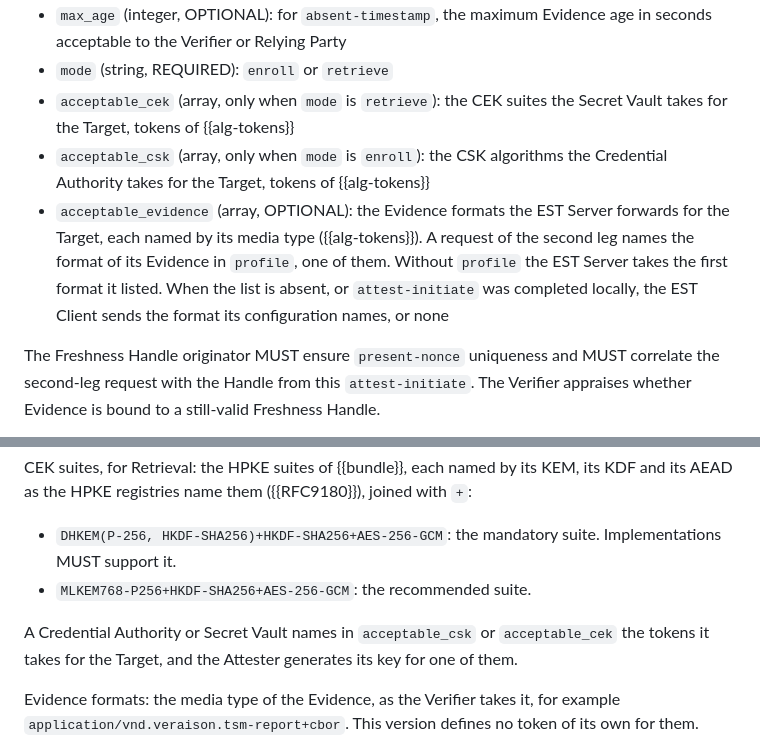
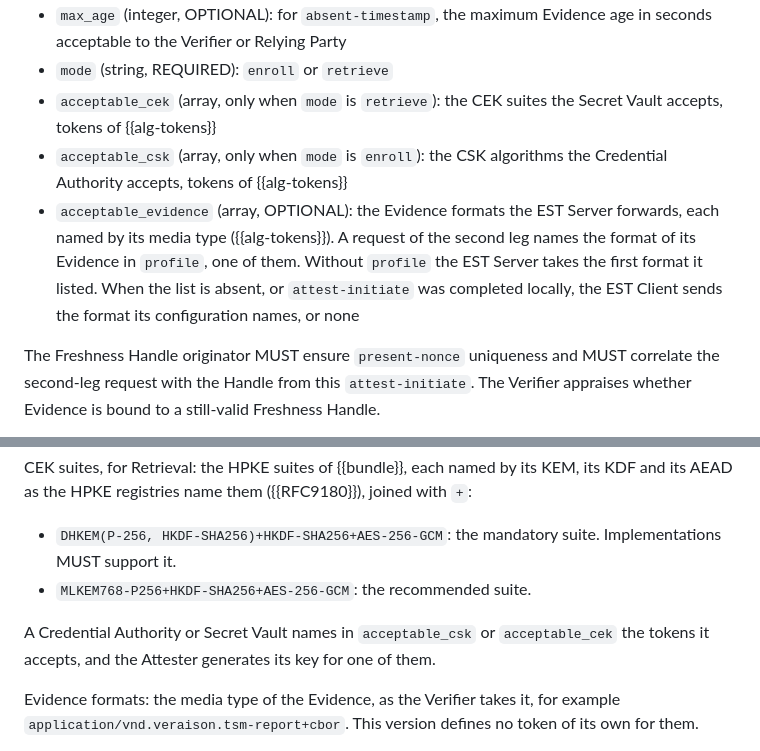
Before and after one commit to TheBankster/lamps-tacra-est, a Markdown page: draft-novak-lamps-tacra-est.md, 2 parts joined by grey strips. Drawn GitHub-style.

Commit message:
The tokens a Credential Authority or Secret Vault accepts: the Target takes no part
Signed-off-by: Serhii Nikolaichuk <nikolaichuk.s.f@gmail.com>

```diff
--- a/draft-novak-lamps-tacra-est.md
+++ b/draft-novak-lamps-tacra-est.md
@@ -336,9 +336,9 @@ Fields:
 * `expires_in` (integer, OPTIONAL): seconds until a `present-nonce` or `present-epoch` Handle is no longer valid, the `expiry` of {{ATTESTATION-FRESHNESS}}
 * `max_age` (integer, OPTIONAL): for `absent-timestamp`, the maximum Evidence age in seconds acceptable to the Verifier or Relying Party
 * `mode` (string, REQUIRED): `enroll` or `retrieve`
-* `acceptable_cek` (array, only when `mode` is `retrieve`): the CEK suites the Secret Vault takes for the Target, tokens of {{alg-tokens}}
-* `acceptable_csk` (array, only when `mode` is `enroll`): the CSK algorithms the Credential Authority takes for the Target, tokens of {{alg-tokens}}
-* `acceptable_evidence` (array, OPTIONAL): the Evidence formats the EST Server forwards for the Target, each named by its media type ({{alg-tokens}}). A request of the second leg names the format of its Evidence in `profile`, one of them. Without `profile` the EST Server takes the first format it listed. When the list is absent, or `attest-initiate` was completed locally, the EST Client sends the format its configuration names, or none
+* `acceptable_cek` (array, only when `mode` is `retrieve`): the CEK suites the Secret Vault accepts, tokens of {{alg-tokens}}
+* `acceptable_csk` (array, only when `mode` is `enroll`): the CSK algorithms the Credential Authority accepts, tokens of {{alg-tokens}}
+* `acceptable_evidence` (array, OPTIONAL): the Evidence formats the EST Server forwards, each named by its media type ({{alg-tokens}}). A request of the second leg names the format of its Evidence in `profile`, one of them. Without `profile` the EST Server takes the first format it listed. When the list is absent, or `attest-initiate` was completed locally, the EST Client sends the format its configuration names, or none
 
 The Freshness Handle originator MUST ensure `present-nonce` uniqueness and MUST correlate the second-leg request with the Handle from this `attest-initiate`.
 The Verifier appraises whether Evidence is bound to a still-valid Freshness Handle.
@@ -401,7 +401,7 @@ CEK suites, for Retrieval: the HPKE suites of {{bundle}}, each named by its KEM,
 * `DHKEM(P-256, HKDF-SHA256)+HKDF-SHA256+AES-256-GCM`: the mandatory suite. Implementations MUST support it.
 * `MLKEM768-P256+HKDF-SHA256+AES-256-GCM`: the recommended suite.
 
-A Credential Authority or Secret Vault names in `acceptable_csk` or `acceptable_cek` the tokens it takes for the Target, and the Attester generates its key for one of them.
+A Credential Authority or Secret Vault names in `acceptable_csk` or `acceptable_cek` the tokens it accepts, and the Attester generates its key for one of them.
 
 Evidence formats: the media type of the Evidence, as the Verifier takes it, for example `application/vnd.veraison.tsm-report+cbor`. This version defines no token of its own for them.
 
```
